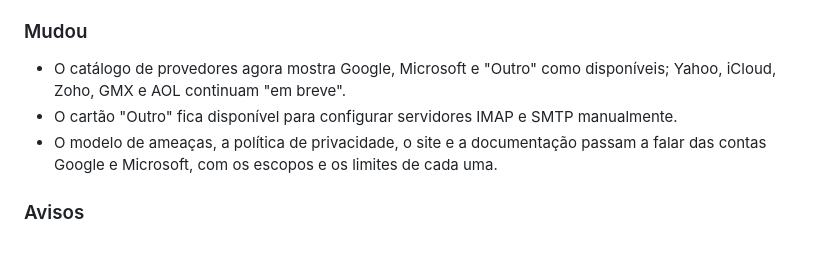
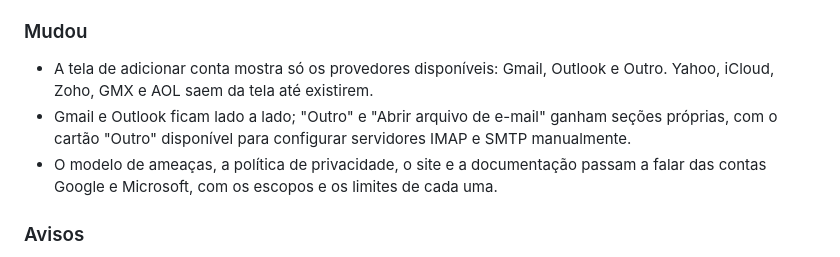
Before and after one commit to elyosemite/epistulamail, a Markdown page: CHANGELOG.md, the part around the change. GitHub-like rendering.

Commit message:
docs: note the provider selector change

```diff
--- a/CHANGELOG.md
+++ b/CHANGELOG.md
@@ -11,8 +11,8 @@ O formato segue o [Keep a Changelog](https://keepachangelog.com/pt-BR/1.1.0/) e
 
 ### Mudou
 
-- O catálogo de provedores agora mostra Google, Microsoft e "Outro" como disponíveis; Yahoo, iCloud, Zoho, GMX e AOL continuam "em breve".
-- O cartão "Outro" fica disponível para configurar servidores IMAP e SMTP manualmente.
+- A tela de adicionar conta mostra só os provedores disponíveis: Gmail, Outlook e Outro. Yahoo, iCloud, Zoho, GMX e AOL saem da tela até existirem.
+- Gmail e Outlook ficam lado a lado; "Outro" e "Abrir arquivo de e-mail" ganham seções próprias, com o cartão "Outro" disponível para configurar servidores IMAP e SMTP manualmente.
 - O modelo de ameaças, a política de privacidade, o site e a documentação passam a falar das contas Google e Microsoft, com os escopos e os limites de cada uma.
 
 ### Avisos
```
